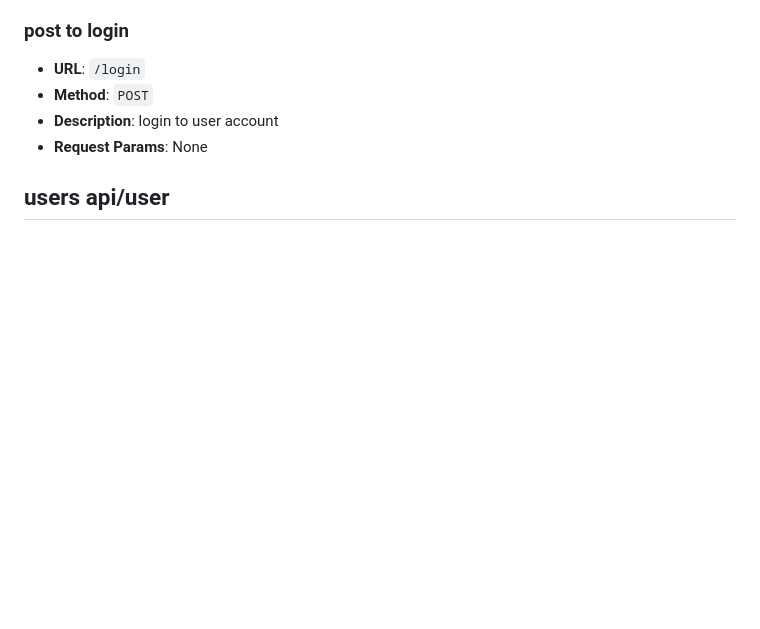
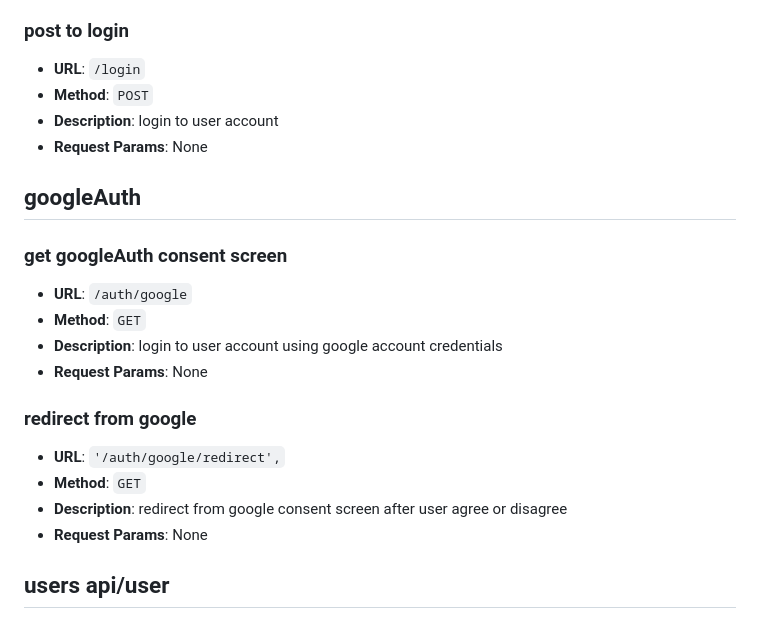
Before and after one commit to mostsfa538/InkSpire, a Markdown page: server/README.md, the part around the change. GitHub-like rendering; blank space fills up the shorter version.

Commit message:
updating server README to include googleAuth route

```diff
--- a/server/README.md
+++ b/server/README.md
@@ -28,6 +28,20 @@
 - **URL**: `/login`
 - **Method**: `POST`
 - **Description**: login to user account
+- **Request Params**: None
+
+## googleAuth
+
+### get googleAuth consent screen
+- **URL**: `/auth/google`
+- **Method**: `GET`
+- **Description**: login to user account using google account credentials
+- **Request Params**: None
+
+### redirect from google
+- **URL**: `'/auth/google/redirect',`
+- **Method**: `GET`
+- **Description**: redirect from google consent screen after user agree or disagree
 - **Request Params**: None
 
 ## users api/user
```
